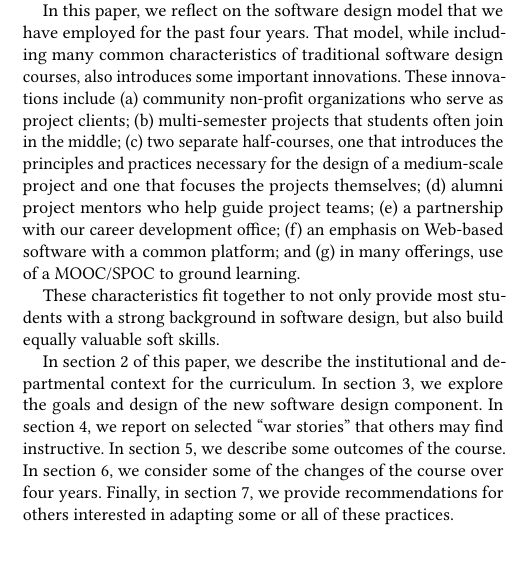
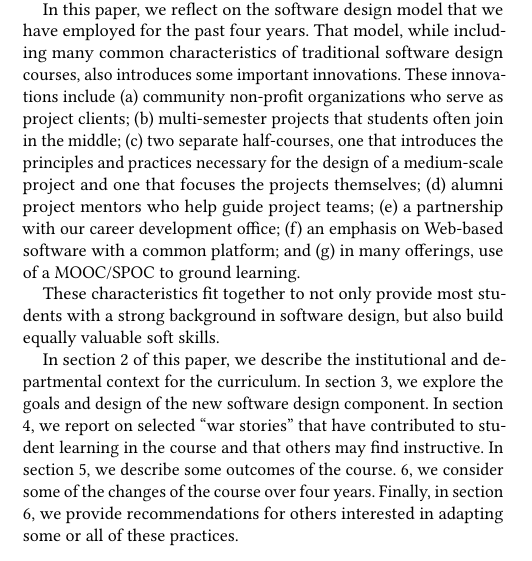
Before and after one commit to janetlndavis/csc32x-sigcse2019, a LaTeX paper (csc32x.tex, which reads introduction.tex): part of one column of page 1 of 8 before the commit and part of one column of page 1 of 7 after it, cut so that both start at the same text. Compiled offline with pdfLaTeX.

```diff
--- a/introduction.tex
+++ b/introduction.tex
@@ -43,8 +43,9 @@
 In section 2 of this paper, we describe the institutional and
 departmental context for the curriculum.  In section 3, we explore
 the goals and design of the new software design component.  In
-section 4, we report on selected ``war stories'' that others may
-find instructive.  In section 5, we describe some outcomes of the
-course.  In section 6, we consider some of the changes of the course
-over four years.  Finally, in section 7, we provide recommendations
-for others interested in adapting some or all of these practices.
+section 4, we report on selected ``war stories'' that have contributed
+to student learning in the course and that others may find instructive.
+In section 5, we describe some outcomes of the course.  % In section
+6, we consider some of the changes of the course over four years.
+Finally, in section 6, we provide recommendations for others
+interested in adapting some or all of these practices.
```
Also changed, not shown: body.tex (+1 -1 lines).
